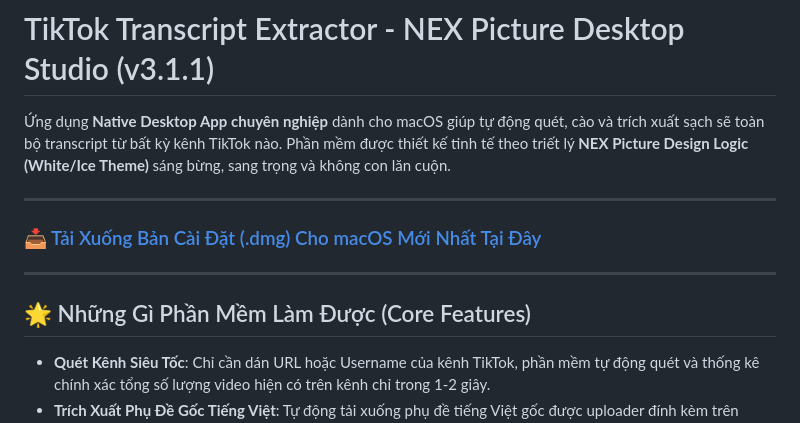
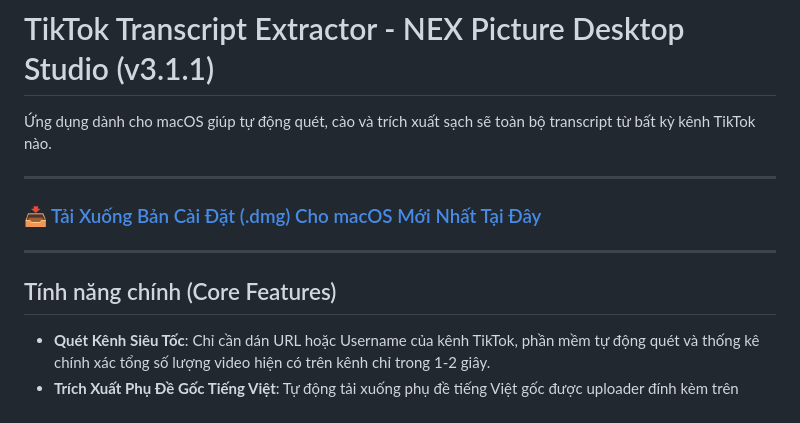
Before and after one commit to kieentrong/tiktok-transcript-extractor, a Markdown page: README.md, the part around the change. Drawn GitHub-style.

Commit message:
docs: update README intro and core features title

```diff
--- a/README.md
+++ b/README.md
@@ -1,6 +1,6 @@
 # TikTok Transcript Extractor - NEX Picture Desktop Studio (v3.1.1)
 
-Ứng dụng **Native Desktop App chuyên nghiệp** dành cho macOS giúp tự động quét, cào và trích xuất sạch sẽ toàn bộ transcript từ bất kỳ kênh TikTok nào. Phần mềm được thiết kế tinh tế theo triết lý **NEX Picture Design Logic (White/Ice Theme)** sáng bừng, sang trọng và không con lăn cuộn.
+Ứng dụng dành cho macOS giúp tự động quét, cào và trích xuất sạch sẽ toàn bộ transcript từ bất kỳ kênh TikTok nào.
 
 ---
 
@@ -8,7 +8,7 @@
 
 ---
 
-## 🌟 Những Gì Phần Mềm Làm Được (Core Features)
+## Tính năng chính (Core Features)
 
 *   **Quét Kênh Siêu Tốc**: Chỉ cần dán URL hoặc Username của kênh TikTok, phần mềm tự động quét và thống kê chính xác tổng số lượng video hiện có trên kênh chỉ trong 1-2 giây.
 *   **Trích Xuất Phụ Đề Gốc Tiếng Việt**: Tự động tải xuống phụ đề tiếng Việt gốc được uploader đính kèm trên TikTok một cách nhanh chóng và chính xác.
```
